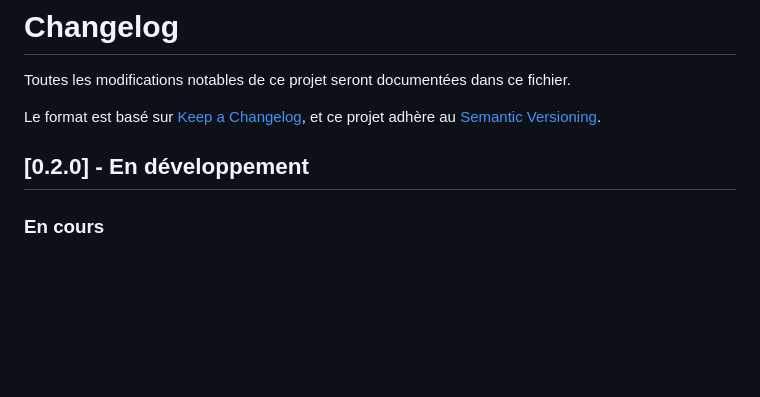
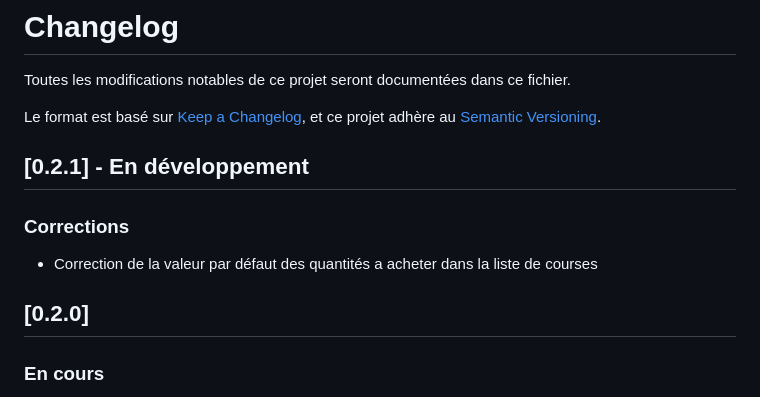
Before and after one commit to YohanF1245/pigeon_nutrition_apk, a Markdown page: CHANGELOG.MD, the part around the change. GitHub-like rendering; blank space fills up the shorter version.

Commit message:
fix(changelog.md): mise à jour des versions et corrections

```diff
--- a/CHANGELOG.MD
+++ b/CHANGELOG.MD
@@ -4,8 +4,12 @@ Toutes les modifications notables de ce projet seront documentées dans ce fichi
 
 Le format est basé sur [Keep a Changelog](https://keepachangelog.com/fr/1.1.0/),
 et ce projet adhère au [Semantic Versioning](https://semver.org/spec/v2.0.0.html).
+## [0.2.1] - En développement
 
-## [0.2.0] - En développement
+### Corrections
+- Correction de la valeur par défaut des quantités a acheter dans la liste de courses
+
+## [0.2.0]
 
 ### En cours
 - Système de gestion des repas
```
